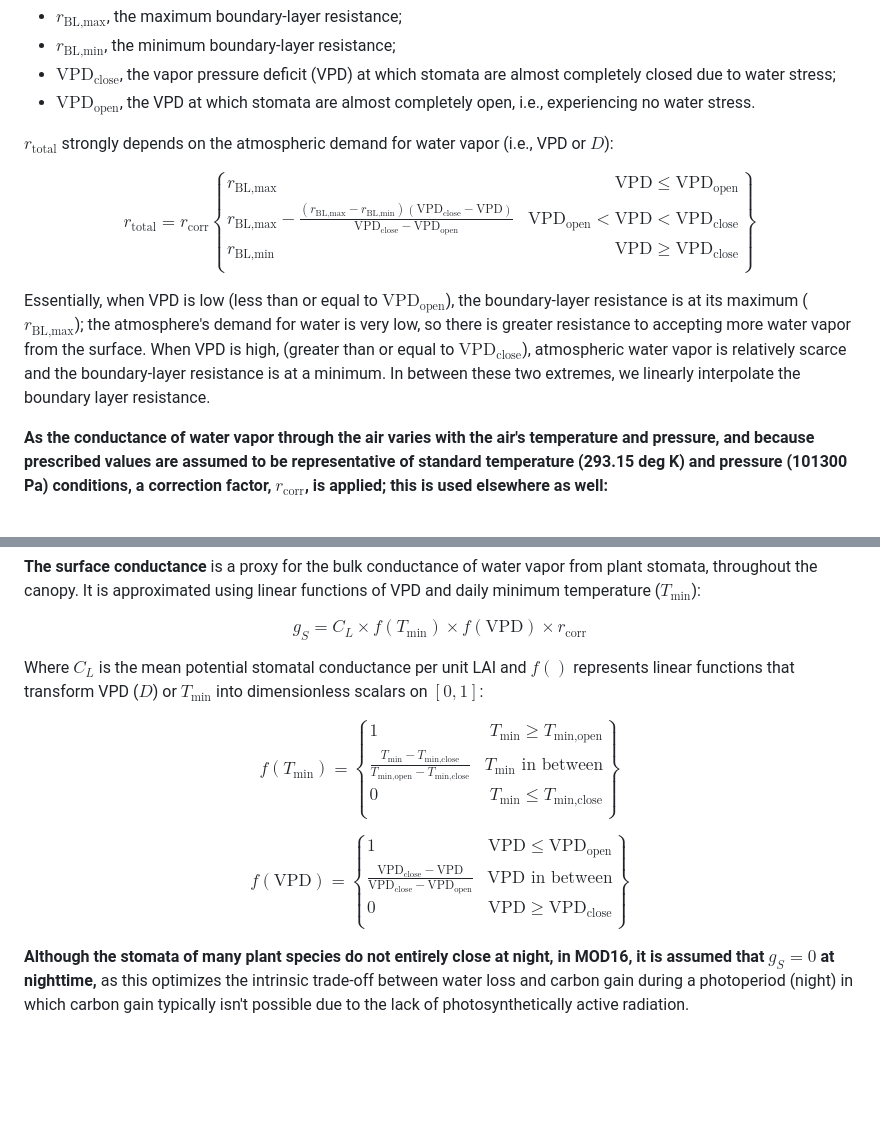
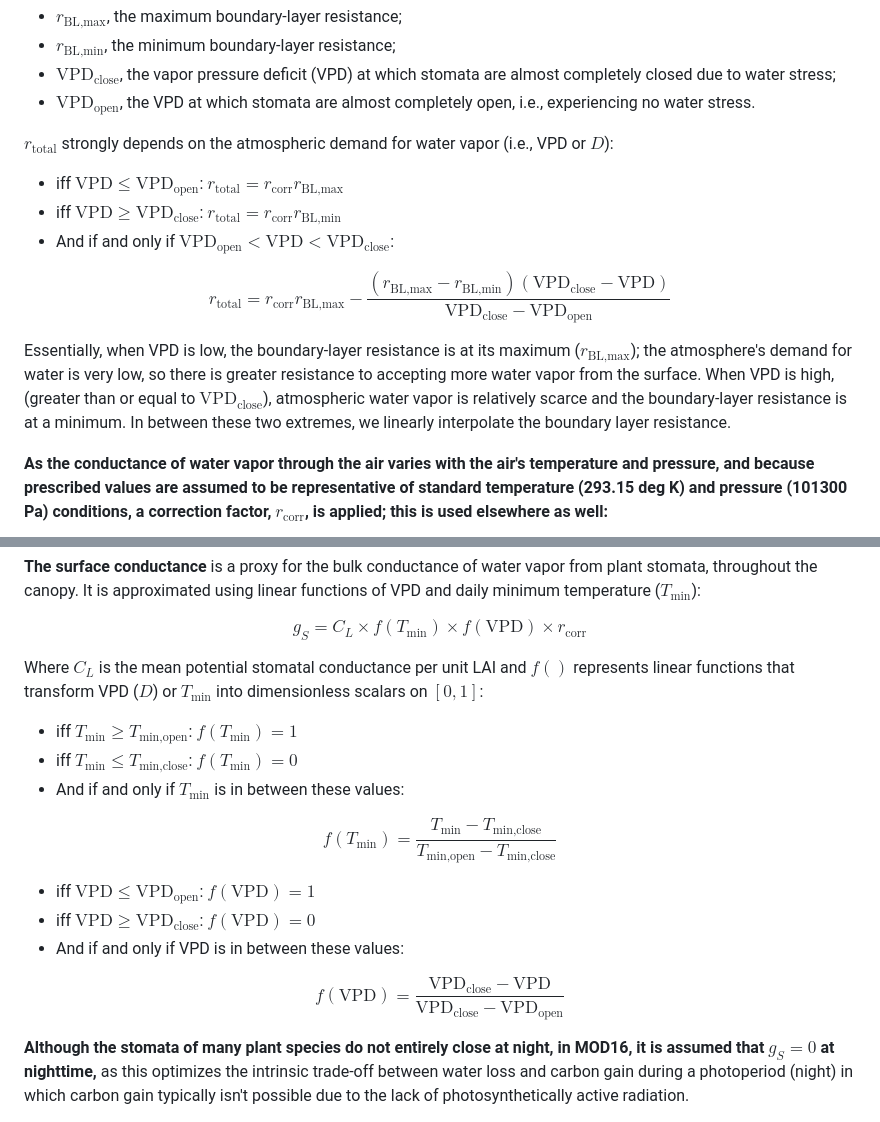
Before and after one commit to arthur-e/MOD16, a Markdown page: README.md, 2 parts joined by grey strips. Drawn GitHub-style; blank space fills up the shorter version.

Commit message:
Further fixes for math formatting, particularly array blocks

```diff
--- a/README.md
+++ b/README.md
@@ -229,15 +231,15 @@ Calculating evaporation from bare soil surfaces requires calculating both potent
 
 $r_{\text{total}}$ strongly depends on the atmospheric demand for water vapor (i.e., VPD or $D$):
 
+- iff $\text{VPD} \leq \text{VPD}_{\text{open}}$: $r_{\text{total}} = r_{\text{corr}} r_{\text{BL,max}}$
+- iff $\text{VPD} \geq \text{VPD}_{\text{close}}$: $r_{\text{total}} = r_{\text{corr}} r_{\text{BL,min}}$
+- And if and only if $\text{VPD}_{\text{open}}< \text{VPD} < \text{VPD}_{\text{close}}$:
+
 $$
-r_{\text{total}} = r_{\text{corr}}\left\{\begin{array}{lr}
-r_{\text{BL,max}} & \text{VPD} \leq \text{VPD}_{\text{open}}\\
-r_{\text{BL,max}} - \frac{(r_{\text{BL,max}} - r_{\text{BL,min}})(\text{VPD}_{\text{close}} - \text{VPD})}{\text{VPD}_{\text{close}} - \text{VPD}_{\text{open}}} & \text{VPD}_{\text{open}}< \text{VPD} < \text{VPD}_{\text{close}}\\
-r_{\text{BL,min}} & \text{VPD} \geq \text{VPD}_{\text{close}}\\
-\end{array}\right\}
+r_{\text{total}} = r_{\text{corr}} r_{\text{BL,max}} - \frac{(r_{\text{BL,max}} - r_{\text{BL,min}})(\text{VPD}_{\text{close}} - \text{VPD})}{\text{VPD}_{\text{close}} - \text{VPD}_{\text{open}}}
 $$
 
-Essentially, when VPD is low (less than or equal to $\text{VPD}_{\text{open}}$), the boundary-layer resistance is at its maximum ($r_{\text{BL,max}}$); the atmosphere's demand for water is very low, so there is greater resistance to accepting more water vapor from the surface. When VPD is high, (greater than or equal to $\text{VPD}_{\text{close}}$), atmospheric water vapor is relatively scarce and the boundary-layer resistance is at a minimum. In between these two extremes, we linearly interpolate the boundary layer resistance.
+Essentially, when VPD is low, the boundary-layer resistance is at its maximum ($r_{\text{BL,max}}$); the atmosphere's demand for water is very low, so there is greater resistance to accepting more water vapor from the surface. When VPD is high, (greater than or equal to $\text{VPD}_{\text{close}}$), atmospheric water vapor is relatively scarce and the boundary-layer resistance is at a minimum. In between these two extremes, we linearly interpolate the boundary layer resistance.
 
 **As the conductance of water vapor through the air varies with the air's temperature and pressure, and because prescribed values are assumed to be representative of standard temperature (293.15 deg K) and pressure (101300 Pa) conditions, a correction factor, $r_{\text{corr}}$, is applied; this is used elsewhere as well:**
 
@@ -300,20 +302,20 @@ $$
 
 Where $C_L$ is the mean potential stomatal conductance per unit LAI and $f()$ represents linear functions that transform VPD ($D$) or $T_{\text{min}}$ into dimensionless scalars on $[0,1]$:
 
+- iff $T_{\text{min}} \ge T_{\text{min,open}}$: $f(T_{\text{min}}) = 1$
+- iff $T_{\text{min}} \le T_{\text{min,close}}$: $f(T_{\text{min}}) = 0$
+- And if and only if $T_{\text{min}}$ is in between these values:
+
 $$
-f(T_{\text{min}}) = \left\{\begin{array}{lr}
-1 & T_{\text{min}} \ge T_{\text{min,open}}\\
-\frac{T_{\text{min}} - T_{\text{min,close}}}{T_{\text{min,open}} - T_{\text{min,close}}} & T_{\text{min}}\text{ in between}\\
-0 & T_{\text{min}} \le T_{\text{min,close}}\\
-\end{array}\right\}
+f(T_{\text{min}}) = \frac{T_{\text{min}} - T_{\text{min,close}}}{T_{\text{min,open}} - T_{\text{min,close}}}
 $$
 
+- iff $\text{VPD} \le \text{VPD}_{\text{open}}$: $f(\text{VPD}) = 1$
+- iff $\text{VPD} \ge \text{VPD}_{\text{close}}$: $f(\text{VPD}) = 0$
+- And if and only if VPD is in between these values:
+
 $$
-f(\text{VPD}) = \left\{\begin{array}{lr}
-1 & \text{VPD} \le \text{VPD}_{\text{open}}\\
-\frac{\text{VPD}_{\text{close}} - \text{VPD}}{\text{VPD}_{\text{close}} - \text{VPD}_{\text{open}}} & \text{VPD in between}\\
-0 & \text{VPD} \ge \text{VPD}_{\text{close}}\\
-\end{array}\right\}
+f(\text{VPD}) = \frac{\text{VPD}_{\text{close}} - \text{VPD}}{\text{VPD}_{\text{close}} - \text{VPD}_{\text{open}}}
 $$
 
 **Although the stomata of many plant species do not entirely close at night, in MOD16, it is assumed that $g_S = 0$ at nighttime,** as this optimizes the intrinsic trade-off between water loss and carbon gain during a photoperiod (night) in which carbon gain typically isn't possible due to the lack of photosynthetically active radiation.
```
Also changed, not shown: other parts of README.md (+3 -1 lines).
